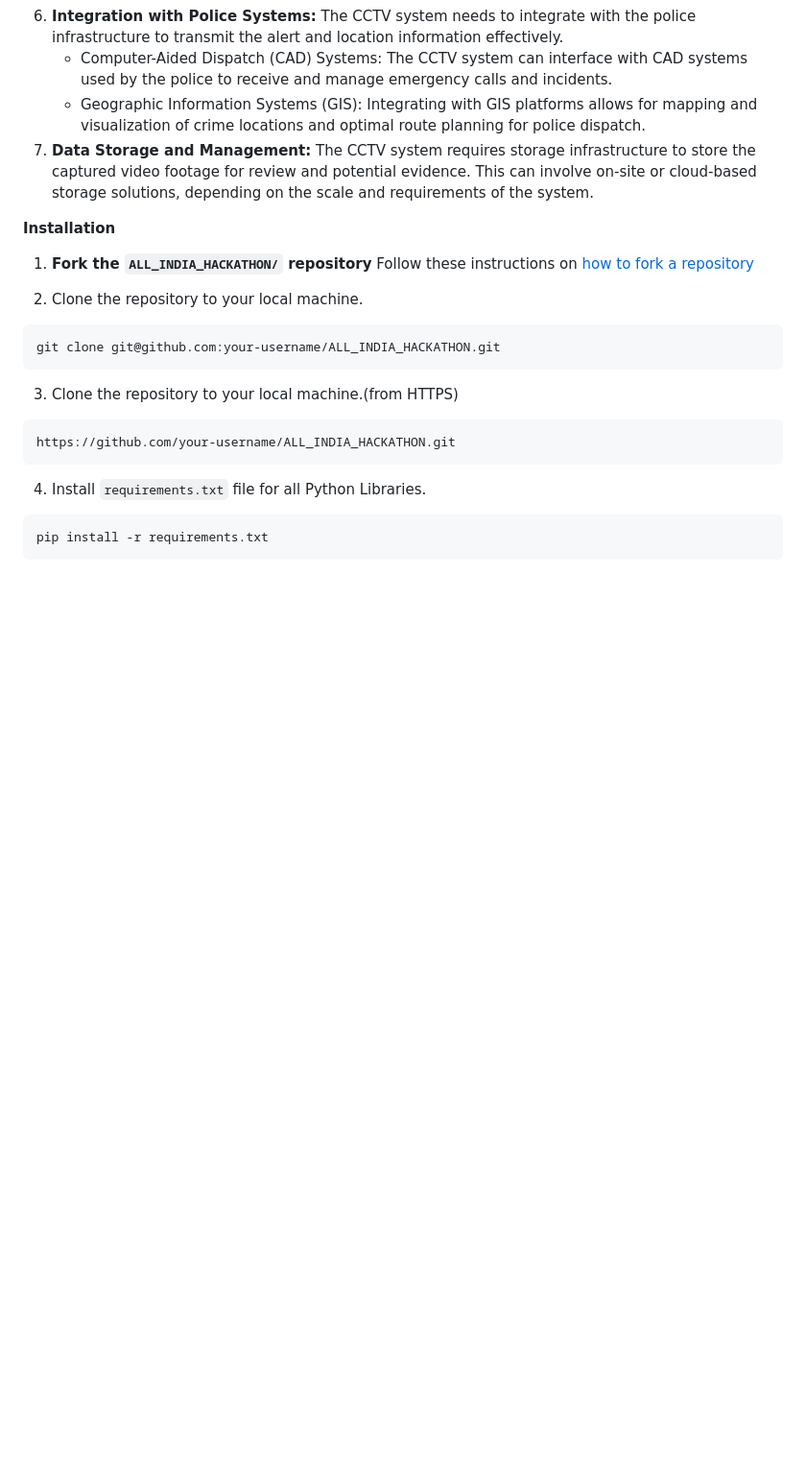
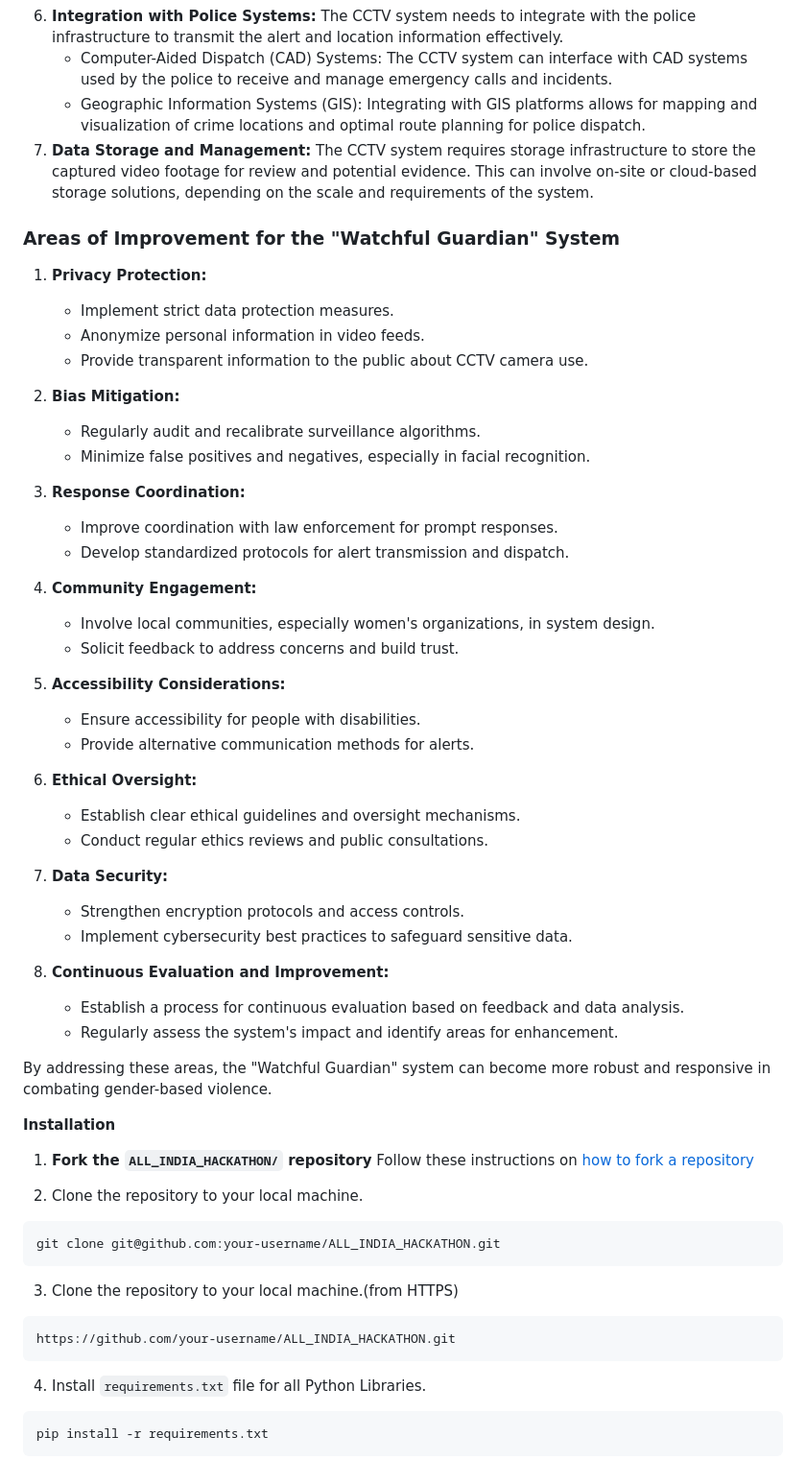
Before and after one commit to hasmithagunda123/ALL_INDIA_HACKATHON, a Markdown page: README.md, the part around the change. Shown at 96% size. Rendered like a GitHub page; blank space fills up the shorter version.

```diff
--- a/README.md
+++ b/README.md
@@ -34,6 +34,43 @@ CCTV cameras detecting a crime scene and immediately transmitting a signal, alon
 	- Geographic Information Systems (GIS): Integrating with GIS platforms allows for mapping and visualization of crime locations and optimal route planning for police dispatch.
 7. **Data Storage and Management:** The CCTV system requires storage infrastructure to store the captured video footage for review and potential evidence. This can involve on-site or cloud-based storage solutions, depending on the scale and requirements of the system.
 
+### Areas of Improvement for the "Watchful Guardian" System
+
+1. **Privacy Protection:**
+   - Implement strict data protection measures.
+   - Anonymize personal information in video feeds.
+   - Provide transparent information to the public about CCTV camera use.
+
+2. **Bias Mitigation:**
+   - Regularly audit and recalibrate surveillance algorithms.
+   - Minimize false positives and negatives, especially in facial recognition.
+
+3. **Response Coordination:**
+   - Improve coordination with law enforcement for prompt responses.
+   - Develop standardized protocols for alert transmission and dispatch.
+
+4. **Community Engagement:**
+   - Involve local communities, especially women's organizations, in system design.
+   - Solicit feedback to address concerns and build trust.
+
+5. **Accessibility Considerations:**
+   - Ensure accessibility for people with disabilities.
+   - Provide alternative communication methods for alerts.
+
+6. **Ethical Oversight:**
+   - Establish clear ethical guidelines and oversight mechanisms.
+   - Conduct regular ethics reviews and public consultations.
+
+7. **Data Security:**
+   - Strengthen encryption protocols and access controls.
+   - Implement cybersecurity best practices to safeguard sensitive data.
+
+8. **Continuous Evaluation and Improvement:**
+   - Establish a process for continuous evaluation based on feedback and data analysis.
+   - Regularly assess the system's impact and identify areas for enhancement.
+
+By addressing these areas, the "Watchful Guardian" system can become more robust and responsive in combating gender-based violence.
+
 **Installation**
 
 1. **Fork the `ALL_INDIA_HACKATHON/` repository**
```
